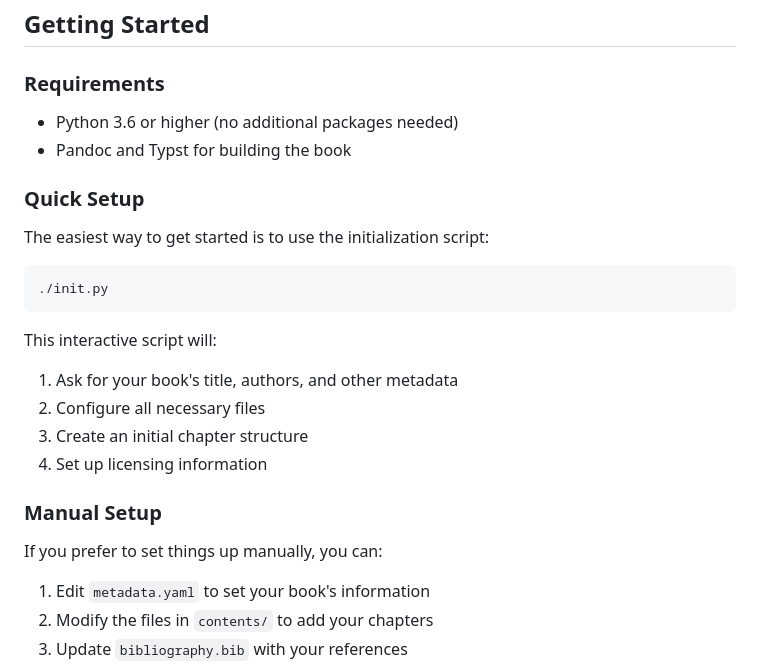
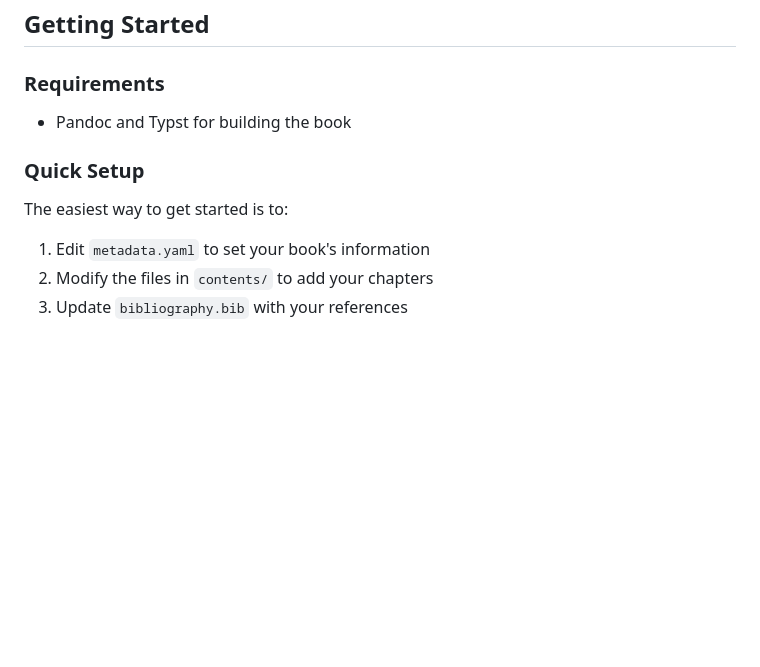
Before and after one commit to alexmodrono/typst-pandoc, a Markdown page: README.md, the part around the change. Drawn GitHub-style; blank space fills up the shorter version.

````diff
--- a/README.md
+++ b/README.md
@@ -13,26 +13,11 @@ A repository for building a sample book using Markdown, Pandoc, and Typst. It de
 
 ### Requirements
 
-- Python 3.6 or higher (no additional packages needed)
 - Pandoc and Typst for building the book
 
 ### Quick Setup
 
-The easiest way to get started is to use the initialization script:
-
-```bash
-./init.py
-```
-
-This interactive script will:
-1. Ask for your book's title, authors, and other metadata
-2. Configure all necessary files
-3. Create an initial chapter structure
-4. Set up licensing information
-
-### Manual Setup
-
-If you prefer to set things up manually, you can:
+The easiest way to get started is to:
 1. Edit `metadata.yaml` to set your book's information
 2. Modify the files in `contents/` to add your chapters
 3. Update `bibliography.bib` with your references
````
